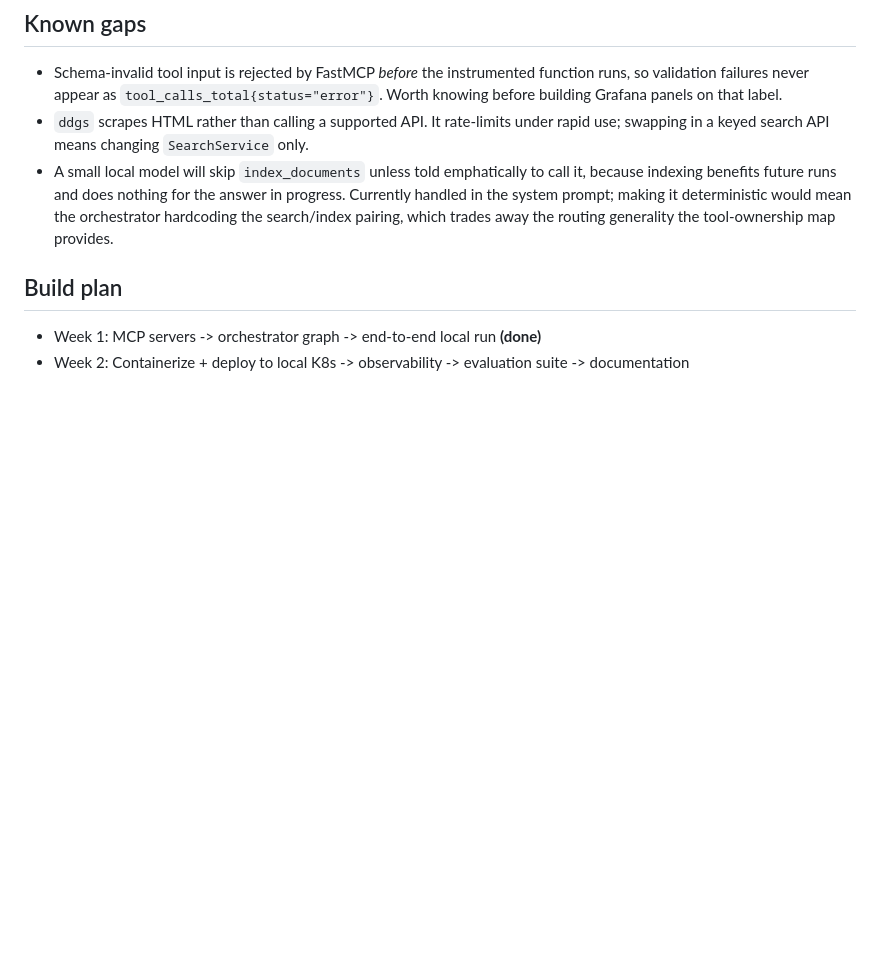
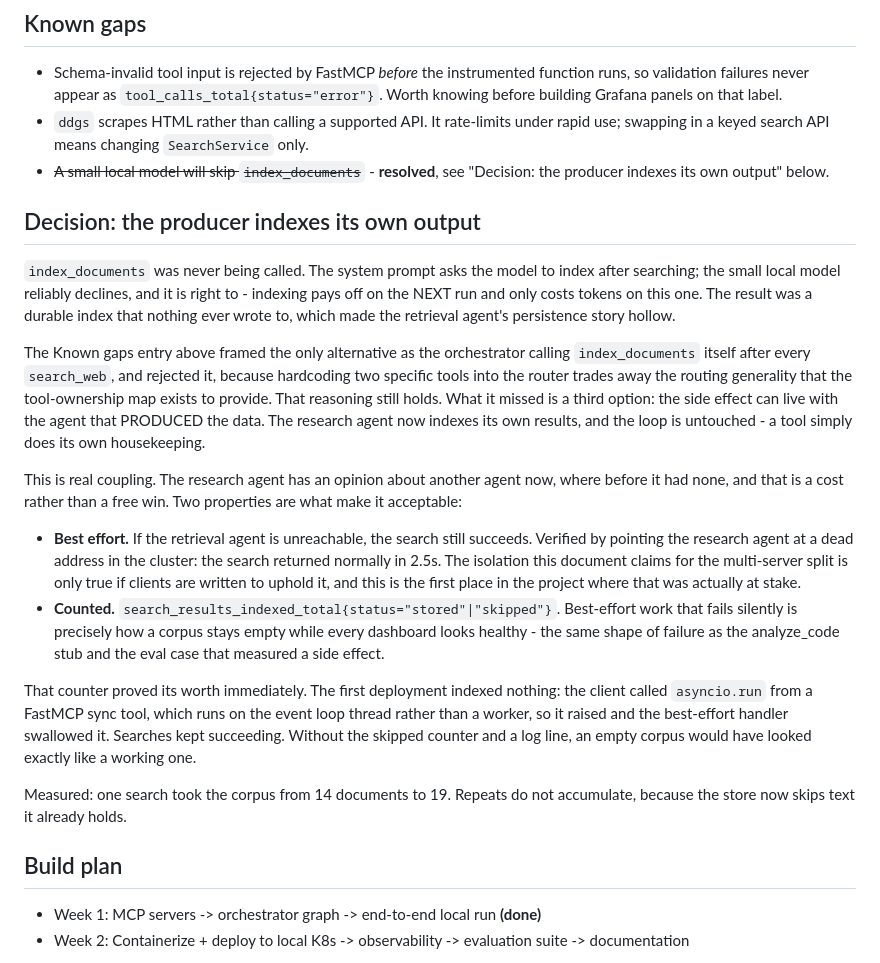
Before and after one commit to mh-naderi/distributed-agent-orchestrator, a Markdown page: docs/architecture.md, the part around the change. Rendered like a GitHub page; blank space fills up the shorter version.

Commit message:
Record the producer-indexes-its-own-output decision
Known gaps framed this as a choice between prompting a small model to be
far-sighted and hardcoding the search/index pairing into the orchestrator,
and rejected the second. That reasoning holds; what it missed is a third
option, which is that the side effect can live with the agent that
produced the data.

Records the coupling as a cost rather than a free win, the two properties
that make it acceptable, and the fact that the counter caught a silent
failure on the first deployment - an empty corpus looked exactly like a
working one until the skipped counter said otherwise.

```diff
--- a/docs/architecture.md
+++ b/docs/architecture.md
@@ -276,11 +276,48 @@ Kubernetes story.
   on that label.
 - `ddgs` scrapes HTML rather than calling a supported API. It rate-limits under
   rapid use; swapping in a keyed search API means changing `SearchService` only.
-- A small local model will skip `index_documents` unless told emphatically to call
-  it, because indexing benefits future runs and does nothing for the answer in
-  progress. Currently handled in the system prompt; making it deterministic would
-  mean the orchestrator hardcoding the search/index pairing, which trades away the
-  routing generality the tool-ownership map provides.
+- ~~A small local model will skip `index_documents`~~ - **resolved**, see
+  "Decision: the producer indexes its own output" below.
+
+## Decision: the producer indexes its own output
+
+`index_documents` was never being called. The system prompt asks the model to
+index after searching; the small local model reliably declines, and it is right
+to - indexing pays off on the NEXT run and only costs tokens on this one. The
+result was a durable index that nothing ever wrote to, which made the retrieval
+agent's persistence story hollow.
+
+The Known gaps entry above framed the only alternative as the orchestrator
+calling `index_documents` itself after every `search_web`, and rejected it,
+because hardcoding two specific tools into the router trades away the routing
+generality that the tool-ownership map exists to provide. That reasoning still
+holds. What it missed is a third option: the side effect can live with the agent
+that PRODUCED the data. The research agent now indexes its own results, and the
+loop is untouched - a tool simply does its own housekeeping.
+
+This is real coupling. The research agent has an opinion about another agent now,
+where before it had none, and that is a cost rather than a free win. Two
+properties are what make it acceptable:
+
+- **Best effort.** If the retrieval agent is unreachable, the search still
+  succeeds. Verified by pointing the research agent at a dead address in the
+  cluster: the search returned normally in 2.5s. The isolation this document
+  claims for the multi-server split is only true if clients are written to
+  uphold it, and this is the first place in the project where that was actually
+  at stake.
+- **Counted.** `search_results_indexed_total{status="stored"|"skipped"}`.
+  Best-effort work that fails silently is precisely how a corpus stays empty
+  while every dashboard looks healthy - the same shape of failure as the
+  analyze_code stub and the eval case that measured a side effect.
+
+That counter proved its worth immediately. The first deployment indexed nothing:
+the client called `asyncio.run` from a FastMCP sync tool, which runs on the event
+loop thread rather than a worker, so it raised and the best-effort handler
+swallowed it. Searches kept succeeding. Without the skipped counter and a log
+line, an empty corpus would have looked exactly like a working one.
+
+Measured: one search took the corpus from 14 documents to 19. Repeats do not
+accumulate, because the store now skips text it already holds.
 
 ## Build plan
 
```
